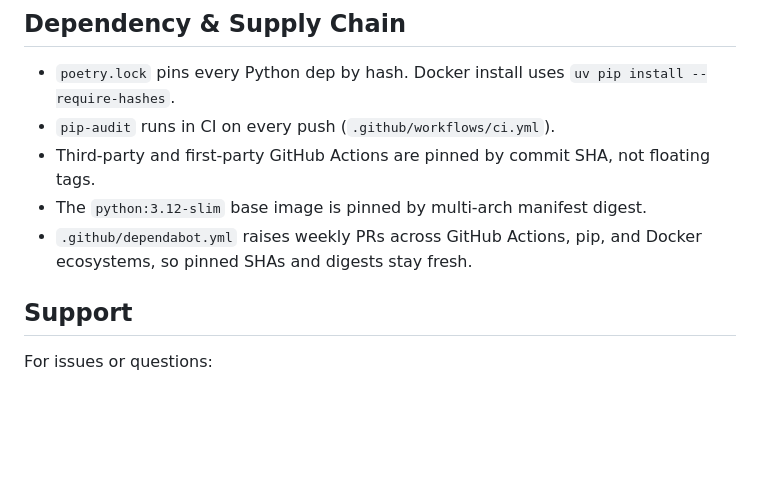
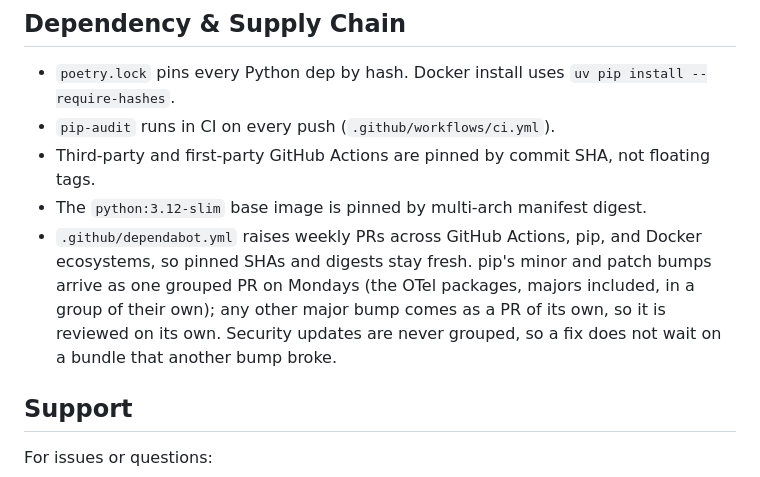
Before and after one commit to 1kko/whatismyip, a Markdown page: SECURITY.md, the part around the change. Drawn GitHub-style; blank space fills up the shorter version.

```diff
--- a/SECURITY.md
+++ b/SECURITY.md
@@ -871,6 +871,11 @@ The app distrusts `X-Forwarded-For` and `X-Real-IP` by default.
   digest.
 - `.github/dependabot.yml` raises weekly PRs across GitHub Actions,
   pip, and Docker ecosystems, so pinned SHAs and digests stay fresh.
+  pip's minor and patch bumps arrive as one grouped PR on Mondays (the
+  OTel packages, majors included, in a group of their own); any other
+  major bump comes as a PR of its own, so it is reviewed on its own.
+  Security updates are never grouped, so a fix does not wait on a
+  bundle that another bump broke.
 
 ## Support
 
```
Also changed, not shown: CLAUDE.md (+17 -2 lines).
